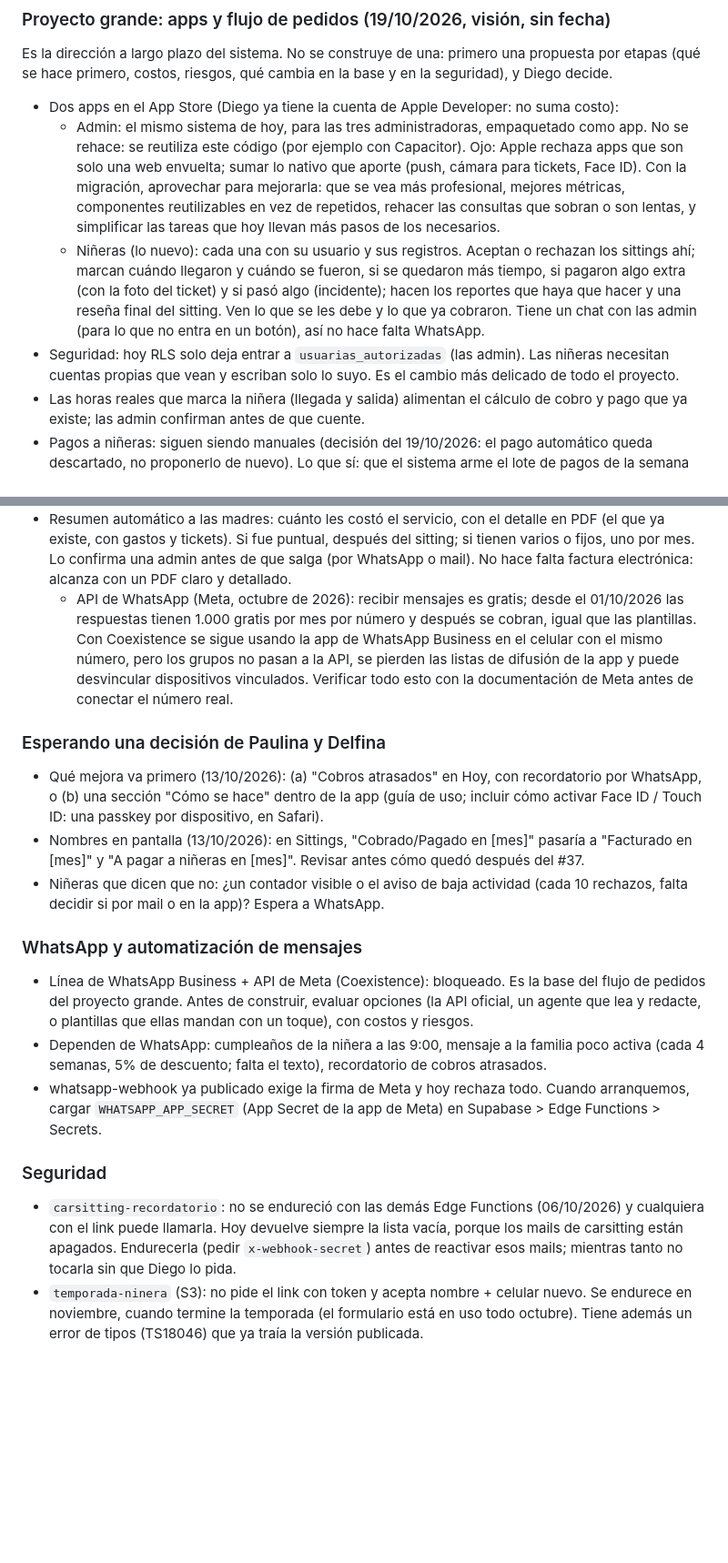
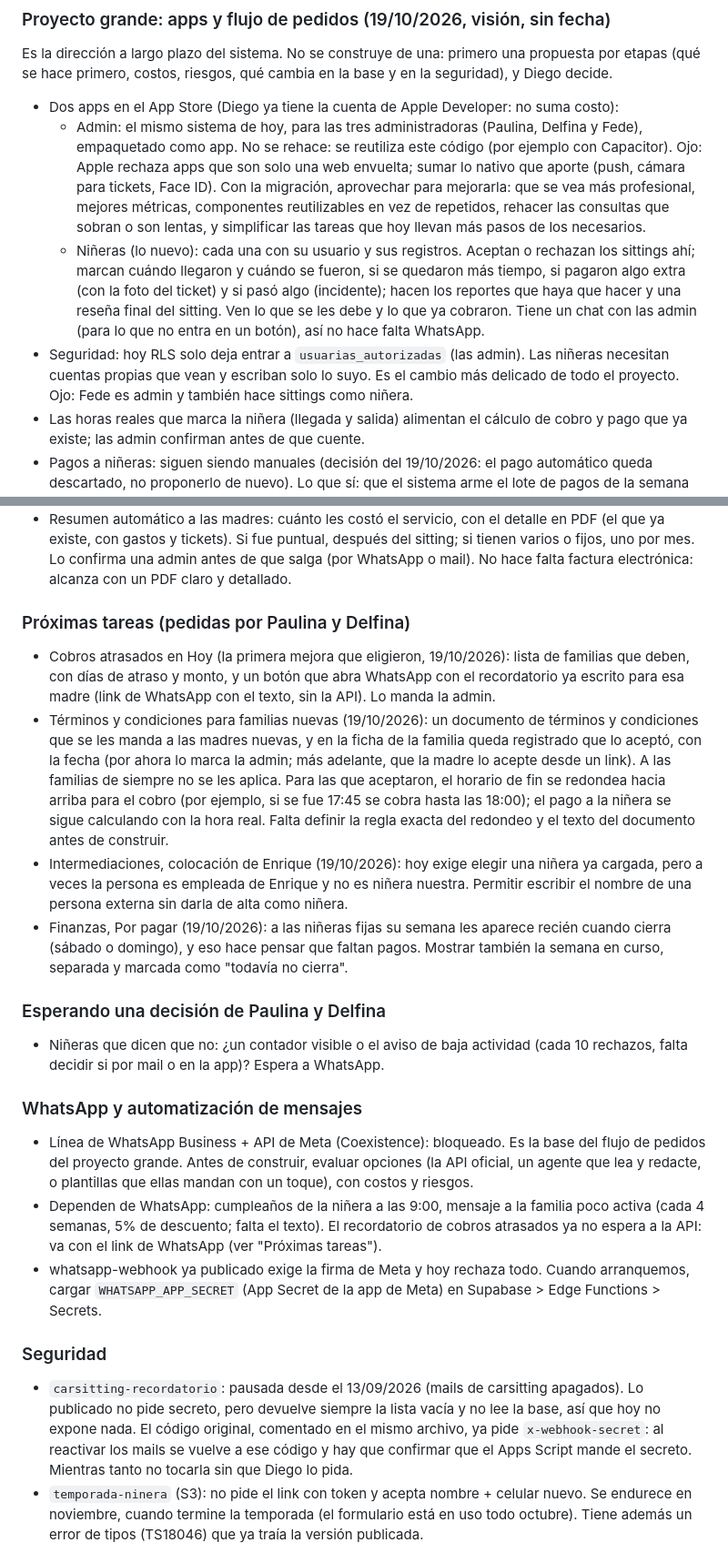
Before and after one commit to diegomarin28/sistema-parents-break, a Markdown page: CLAUDE.md, 2 parts joined by grey strips. Shown at 91% size. Drawn GitHub-style; blank space fills up the shorter version.

Commit message:
CLAUDE.md: Fede, próximas tareas, precios de WhatsApp, tests y carsitting
- Fede como tercera administradora (también hace sittings como niñera).
- Pendientes: "Próximas tareas" con las cuatro pedidas el 19/10/2026; en "Esperando una
  decisión" queda solo "Niñeras que dicen que no".
- Precios de la API de WhatsApp movidos a "Flujo de pedidos con WhatsApp Business".
- Lista de Tests: escape, gastos-total y mejoras-hoy.
- carsitting-recordatorio: el código para reactivarla ya pide x-webhook-secret.

Co-Authored-By: Claude Opus 5.5 <noreply@anthropic.com>

```diff
--- a/CLAUDE.md
+++ b/CLAUDE.md
@@ -349,12 +357,13 @@ Es la dirección a largo plazo del sistema. No se construye de una: primero una
 por etapas (qué se hace primero, costos, riesgos, qué cambia en la base y en la seguridad),
 y Diego decide.
 - Dos apps en el App Store (Diego ya tiene la cuenta de Apple Developer: no suma costo):
-  - Admin: el mismo sistema de hoy, para las tres administradoras, empaquetado como app. No
-    se rehace: se reutiliza este código (por ejemplo con Capacitor). Ojo: Apple rechaza apps
-    que son solo una web envuelta; sumar lo nativo que aporte (push, cámara para tickets,
-    Face ID). Con la migración, aprovechar para mejorarla: que se vea más profesional, mejores
-    métricas, componentes reutilizables en vez de repetidos, rehacer las consultas que sobran
-    o son lentas, y simplificar las tareas que hoy llevan más pasos de los necesarios.
+  - Admin: el mismo sistema de hoy, para las tres administradoras (Paulina, Delfina y Fede),
+    empaquetado como app. No se rehace: se reutiliza este código (por ejemplo con
+    Capacitor). Ojo: Apple rechaza apps que son solo una web envuelta; sumar lo nativo que
+    aporte (push, cámara para tickets, Face ID). Con la migración, aprovechar para mejorarla:
+    que se vea más profesional, mejores métricas, componentes reutilizables en vez de
+    repetidos, rehacer las consultas que sobran o son lentas, y simplificar las tareas que hoy
+    llevan más pasos de los necesarios.
   - Niñeras (lo nuevo): cada una con su usuario y sus registros. Aceptan o rechazan los
     sittings ahí; marcan cuándo llegaron y cuándo se fueron, si se quedaron más tiempo, si
     pagaron algo extra (con la foto del ticket) y si pasó algo (incidente); hacen los
@@ -363,7 +372,7 @@ y Diego decide.
     hace falta WhatsApp.
 - Seguridad: hoy RLS solo deja entrar a `usuarias_autorizadas` (las admin). Las niñeras
   necesitan cuentas propias que vean y escriban solo lo suyo. Es el cambio más delicado de
-  todo el proyecto.
+  todo el proyecto. Ojo: Fede es admin y también hace sittings como niñera.
 - Las horas reales que marca la niñera (llegada y salida) alimentan el cálculo de cobro y
   pago que ya existe; las admin confirman antes de que cuente.
 - Pagos a niñeras: siguen siendo manuales (decisión del 19/10/2026: el pago automático
@@ -408,20 +423,26 @@ y Diego decide.
   que ya existe, con gastos y tickets). Si fue puntual, después del sitting; si tienen varios
   o fijos, uno por mes. Lo confirma una admin antes de que salga (por WhatsApp o mail). No
   hace falta factura electrónica: alcanza con un PDF claro y detallado.
-  - API de WhatsApp (Meta, octubre de 2026): recibir mensajes es gratis; desde el 01/10/2026
-    las respuestas tienen 1.000 gratis por mes por número y después se cobran, igual que las
-    plantillas. Con Coexistence se sigue usando la app de WhatsApp Business en el celular con
-    el mismo número, pero los grupos no pasan a la API, se pierden las listas de difusión de
-    la app y puede desvincular dispositivos vinculados. Verificar todo esto con la
-    documentación de Meta antes de conectar el número real.
+
+### Próximas tareas (pedidas por Paulina y Delfina)
+- Cobros atrasados en Hoy (la primera mejora que eligieron, 19/10/2026): lista de familias que
+  deben, con días de atraso y monto, y un botón que abra WhatsApp con el recordatorio ya
+  escrito para esa madre (link de WhatsApp con el texto, sin la API). Lo manda la admin.
+- Términos y condiciones para familias nuevas (19/10/2026): un documento de términos y
+  condiciones que se les manda a las madres nuevas, y en la ficha de la familia queda
+  registrado que lo aceptó, con la fecha (por ahora lo marca la admin; más adelante, que la
+  madre lo acepte desde un link). A las familias de siempre no se les aplica. Para las que
+  aceptaron, el horario de fin se redondea hacia arriba para el cobro (por ejemplo, si se fue
+  17:45 se cobra hasta las 18:00); el pago a la niñera se sigue calculando con la hora real.
+  Falta definir la regla exacta del redondeo y el texto del documento antes de construir.
+- Intermediaciones, colocación de Enrique (19/10/2026): hoy exige elegir una niñera ya
+  cargada, pero a veces la persona es empleada de Enrique y no es niñera nuestra. Permitir
+  escribir el nombre de una persona externa sin darla de alta como niñera.
+- Finanzas, Por pagar (19/10/2026): a las niñeras fijas su semana les aparece recién cuando
+  cierra (sábado o domingo), y eso hace pensar que faltan pagos. Mostrar también la semana en
+  curso, separada y marcada como "todavía no cierra".
 
 ### Esperando una decisión de Paulina y Delfina
-- Qué mejora va primero (13/10/2026): (a) "Cobros atrasados" en Hoy, con recordatorio por
-  WhatsApp, o (b) una sección "Cómo se hace" dentro de la app (guía de uso; incluir cómo
-  activar Face ID / Touch ID: una passkey por dispositivo, en Safari).
-- Nombres en pantalla (13/10/2026): en Sittings, "Cobrado/Pagado en [mes]" pasaría a
-  "Facturado en [mes]" y "A pagar a niñeras en [mes]". Revisar antes cómo quedó después del
-  #37.
 - Niñeras que dicen que no: ¿un contador visible o el aviso de baja actividad (cada 10
   rechazos, falta decidir si por mail o en la app)? Espera a WhatsApp.
 
@@ -430,16 +451,18 @@ y Diego decide.
   pedidos del proyecto grande. Antes de construir, evaluar opciones (la API oficial, un agente
   que lea y redacte, o plantillas que ellas mandan con un toque), con costos y riesgos.
 - Dependen de WhatsApp: cumpleaños de la niñera a las 9:00, mensaje a la familia poco
-  activa (cada 4 semanas, 5% de descuento; falta el texto), recordatorio de cobros atrasados.
+  activa (cada 4 semanas, 5% de descuento; falta el texto). El recordatorio de cobros
+  atrasados ya no espera a la API: va con el link de WhatsApp (ver "Próximas tareas").
 - whatsapp-webhook ya publicado exige la firma de Meta y hoy rechaza todo. Cuando arranquemos,
   cargar `WHATSAPP_APP_SECRET` (App Secret de la app de Meta) en Supabase > Edge Functions >
   Secrets.
 
 ### Seguridad
-- `carsitting-recordatorio`: no se endureció con las demás Edge Functions (06/10/2026) y
-  cualquiera con el link puede llamarla. Hoy devuelve siempre la lista vacía, porque los
-  mails de carsitting están apagados. Endurecerla (pedir `x-webhook-secret`) antes de
-  reactivar esos mails; mientras tanto no tocarla sin que Diego lo pida.
+- `carsitting-recordatorio`: pausada desde el 13/09/2026 (mails de carsitting apagados).
+  Lo publicado no pide secreto, pero devuelve siempre la lista vacía y no lee la base, así
+  que hoy no expone nada. El código original, comentado en el mismo archivo, ya pide
+  `x-webhook-secret`: al reactivar los mails se vuelve a ese código y hay que confirmar que
+  el Apps Script mande el secreto. Mientras tanto no tocarla sin que Diego lo pida.
 - `temporada-ninera` (S3): no pide el link con token y acepta nombre + celular nuevo. Se
   endurece en noviembre, cuando termine la temporada (el formulario está en uso todo octubre).
   Tiene además un error de tipos (TS18046) que ya traía la versión publicada.
```
Also changed, not shown: other parts of CLAUDE.md (+16 -2 lines).
